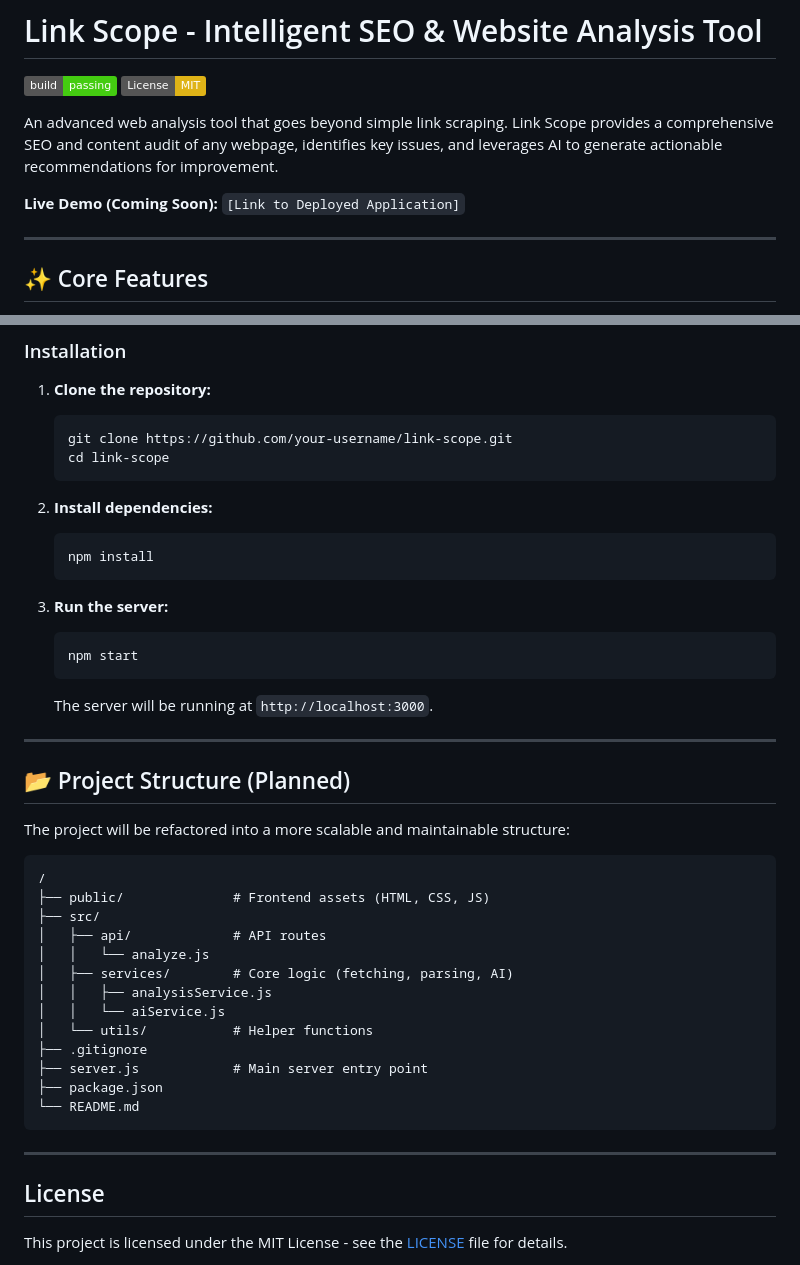
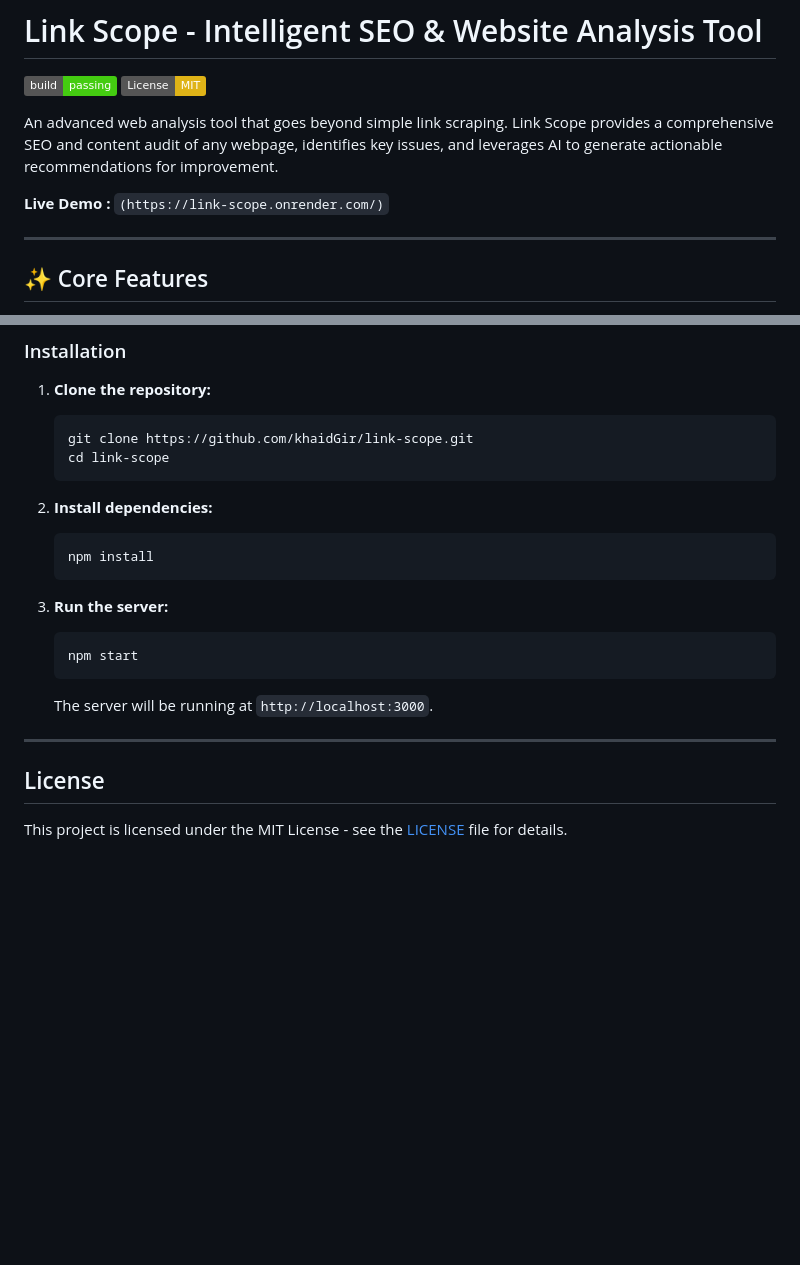
Before and after one commit to khalidGir/Link-Scope, a Markdown page: README.md, 2 parts joined by grey strips. Rendered like a GitHub page; badges without logos; blank space fills up the shorter version.

Commit message:
Fix demo link and update repository URL
Updated live demo link and repository URL in the README.

````diff
--- a/README.md
+++ b/README.md
@@ -4,7 +4,7 @@
 
 An advanced web analysis tool that goes beyond simple link scraping. Link Scope provides a comprehensive SEO and content audit of any webpage, identifies key issues, and leverages AI to generate actionable recommendations for improvement.
 
-**Live Demo (Coming Soon):** `[Link to Deployed Application]`
+**Live Demo :** `(https://link-scope.onrender.com/)`
 
 ---
 
@@ -125,7 +125,7 @@ Instructions to get a local copy up and running.
 
 1.  **Clone the repository:**
     ```sh
-    git clone https://github.com/your-username/link-scope.git
+    git clone https://github.com/khaidGir/link-scope.git
     cd link-scope
     ```
 
@@ -142,27 +142,6 @@ Instructions to get a local copy up and running.
 
 ---
 
-## 📂 Project Structure (Planned)
-
-The project will be refactored into a more scalable and maintainable structure:
-
-```
-/
-├── public/              # Frontend assets (HTML, CSS, JS)
-├── src/
-│   ├── api/             # API routes
-│   │   └── analyze.js
-│   ├── services/        # Core logic (fetching, parsing, AI)
-│   │   ├── analysisService.js
-│   │   └── aiService.js
-│   └── utils/           # Helper functions
-├── .gitignore
-├── server.js            # Main server entry point
-├── package.json
-└── README.md
-```
-
----
 
 ## License
 
````
